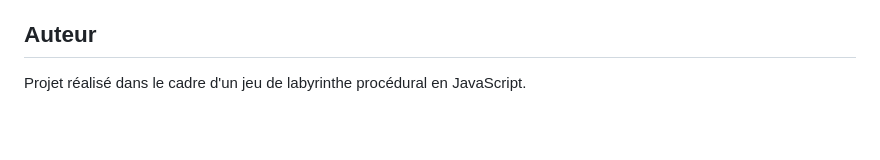
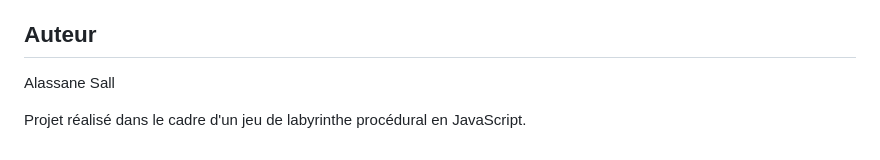
Before and after one commit to alassane-sl/-IsNoTaTALAN, a Markdown page: README.md, the part around the change. GitHub-like rendering; blank space fills up the shorter version.

Commit message:
Add author name to README

```diff
--- a/README.md
+++ b/README.md
@@ -115,5 +115,6 @@ https://isnotatalan.fr
 - compatibilité mobile ou support manette
 
 ## Auteur
+Alassane Sall
 
 Projet réalisé dans le cadre d'un jeu de labyrinthe procédural en JavaScript.
```
